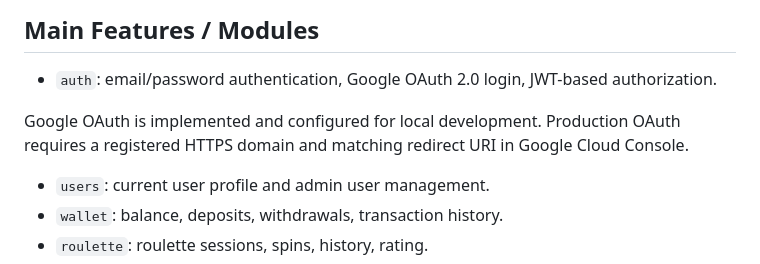
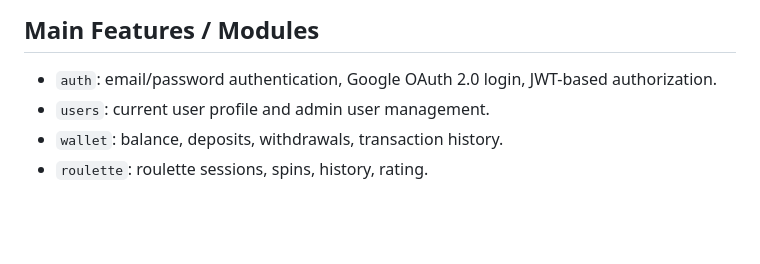
Before and after one commit to AngelinaSv/learning, a Markdown page: README.md, the part around one of its changes. Drawn GitHub-style; blank space fills up the shorter version.

Commit message:
docs: update README

```diff
--- a/README.md
+++ b/README.md
@@ -40,8 +40,6 @@ Frontend:
 ## Main Features / Modules
 
 - `auth`: email/password authentication, Google OAuth 2.0 login, JWT-based authorization.
-
-Google OAuth is implemented and configured for local development. Production OAuth requires a registered HTTPS domain and matching redirect URI in Google Cloud Console.
 - `users`: current user profile and admin user management.
 - `wallet`: balance, deposits, withdrawals, transaction history.
 - `roulette`: roulette sessions, spins, history, rating.
```
Also changed, not shown: other parts of README.md (+4 -4 lines).
